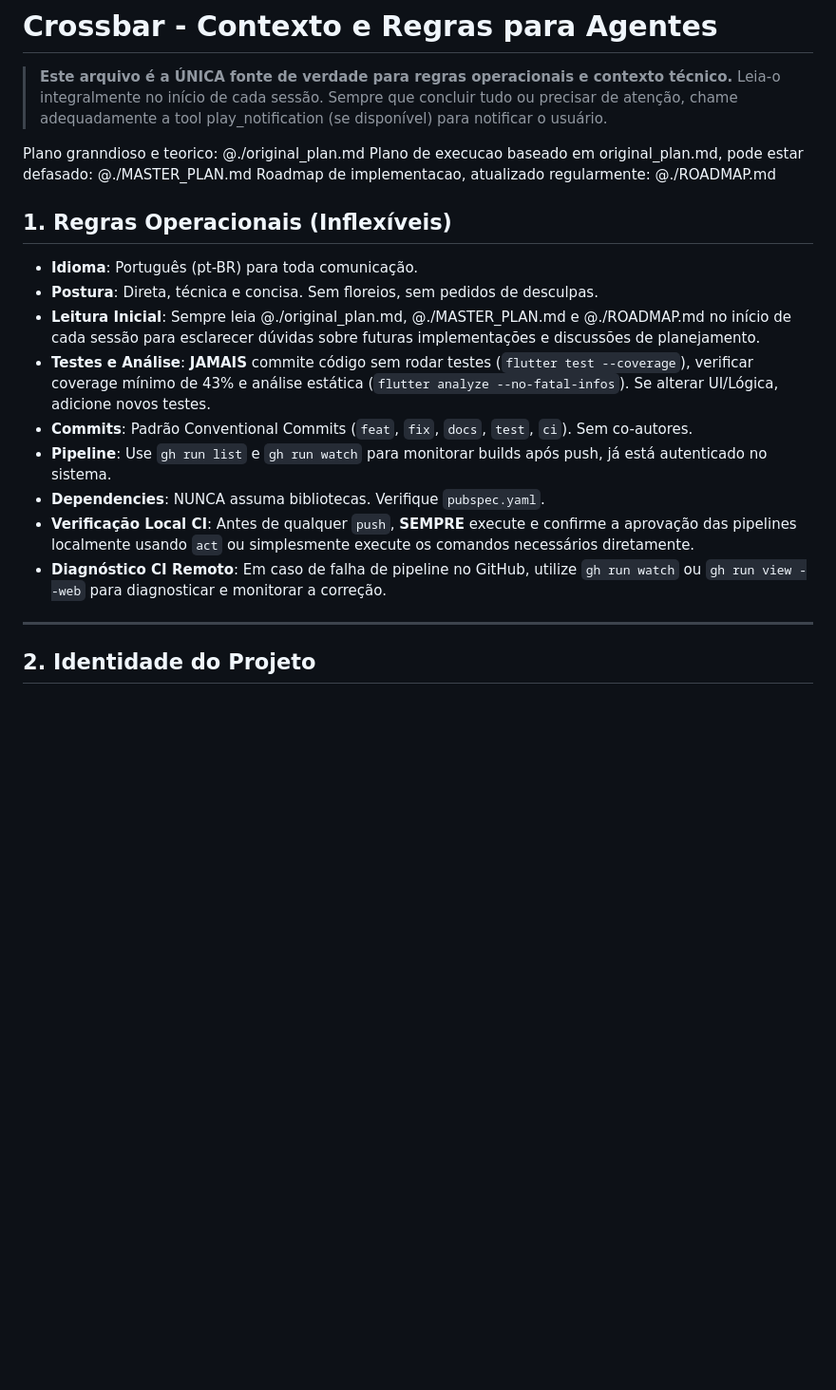
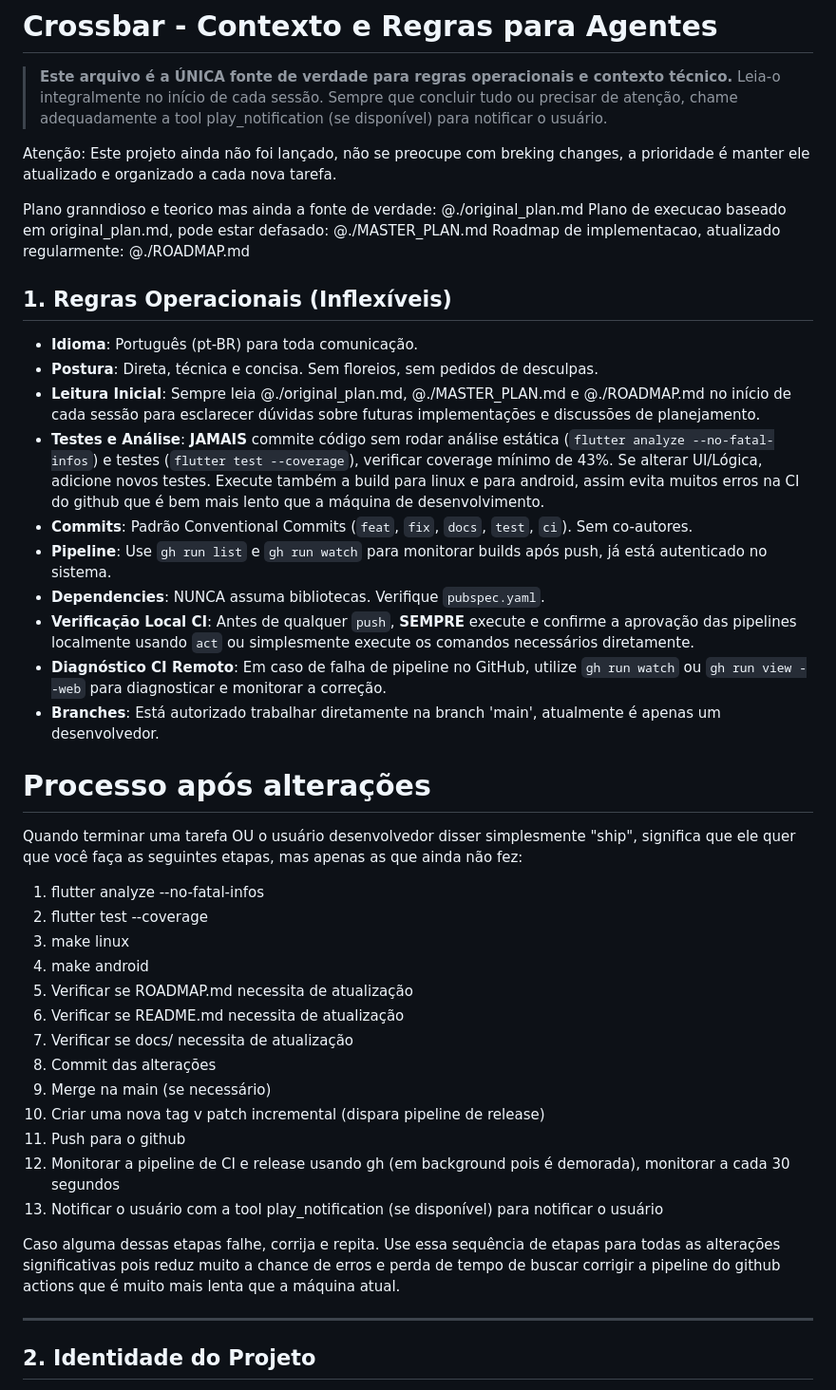
Before and after one commit to verseles/crossbar, a Markdown page: AGENTS.md, the part around the change. Shown at 95% size. Drawn GitHub-style; blank space fills up the shorter version.

Commit message:
agents orientations

```diff
--- a/AGENTS.md
+++ b/AGENTS.md
@@ -3,7 +3,9 @@
 > **Este arquivo é a ÚNICA fonte de verdade para regras operacionais e contexto técnico.**
 > Leia-o integralmente no início de cada sessão. Sempre que concluir tudo ou precisar de atenção, chame adequadamente a tool play_notification (se disponível) para notificar o usuário.
 
-Plano granndioso e teorico:
+Atenção: Este projeto ainda não foi lançado, não se preocupe com breking changes, a prioridade é manter ele atualizado e organizado a cada nova tarefa.
+
+Plano granndioso e teorico mas ainda a fonte de verdade:
 @./original_plan.md
 Plano de execucao baseado em original_plan.md, pode estar defasado:
 @./MASTER_PLAN.md
@@ -15,12 +17,34 @@ Roadmap de implementacao, atualizado regularmente:
 - **Idioma**: Português (pt-BR) para toda comunicação.
 - **Postura**: Direta, técnica e concisa. Sem floreios, sem pedidos de desculpas.
 - **Leitura Inicial**: Sempre leia @./original_plan.md, @./MASTER_PLAN.md e @./ROADMAP.md no início de cada sessão para esclarecer dúvidas sobre futuras implementações e discussões de planejamento.
-- **Testes e Análise**: **JAMAIS** commite código sem rodar testes (`flutter test --coverage`), verificar coverage mínimo de 43% e análise estática (`flutter analyze --no-fatal-infos`). Se alterar UI/Lógica, adicione novos testes.
+- **Testes e Análise**: **JAMAIS** commite código sem rodar análise estática (`flutter analyze --no-fatal-infos`) e testes (`flutter test --coverage`), verificar coverage mínimo de 43%. Se alterar UI/Lógica, adicione novos testes. Execute também a build para linux e para android, assim evita muitos erros na CI do github que é bem mais lento que a máquina de desenvolvimento.
 - **Commits**: Padrão Conventional Commits (`feat`, `fix`, `docs`, `test`, `ci`). Sem co-autores.
 - **Pipeline**: Use `gh run list` e `gh run watch` para monitorar builds após push, já está autenticado no sistema.
 - **Dependencies**: NUNCA assuma bibliotecas. Verifique `pubspec.yaml`.
 - **Verificação Local CI**: Antes de qualquer `push`, **SEMPRE** execute e confirme a aprovação das pipelines localmente usando `act` ou simplesmente execute os comandos necessários diretamente.
 - **Diagnóstico CI Remoto**: Em caso de falha de pipeline no GitHub, utilize `gh run watch` ou `gh run view --web` para diagnosticar e monitorar a correção.
+- **Branches**: Está autorizado trabalhar diretamente na branch 'main', atualmente é apenas um desenvolvedor.
+
+# Processo após alterações
+
+Quando terminar uma tarefa OU o usuário desenvolvedor disser simplesmente "ship", significa que ele quer que você faça as seguintes etapas, mas apenas as que ainda não fez:
+
+1. flutter analyze --no-fatal-infos
+2. flutter test --coverage
+3. make linux
+4. make android
+5. Verificar se ROADMAP.md necessita de atualização
+6. Verificar se README.md necessita de atualização
+7. Verificar se docs/ necessita de atualização
+8. Commit das alterações
+9. Merge na main (se necessário)
+10. Criar uma nova tag v patch incremental (dispara pipeline de release)
+11. Push para o github
+12. Monitorar a pipeline de CI e release usando gh (em background pois é demorada), monitorar a cada 30 segundos
+13. Notificar o usuário com a tool play_notification (se disponível) para notificar o usuário
+
+Caso alguma dessas etapas falhe, corrija e repita.
+Use essa sequência de etapas para todas as alterações significativas pois reduz muito a chance de erros e perda de tempo de buscar corrigir a pipeline do github actions que é muito mais lenta que a máquina atual.
 
 ---
 
```
